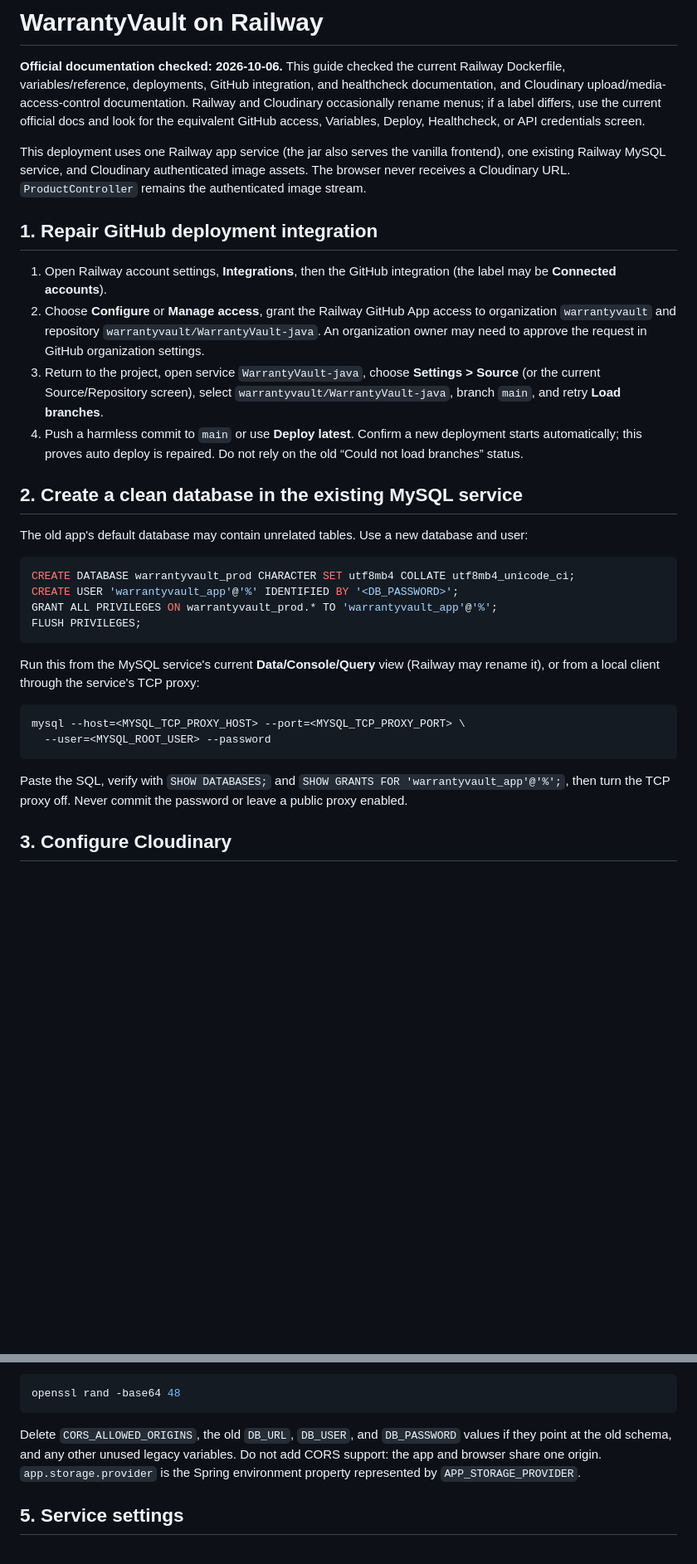
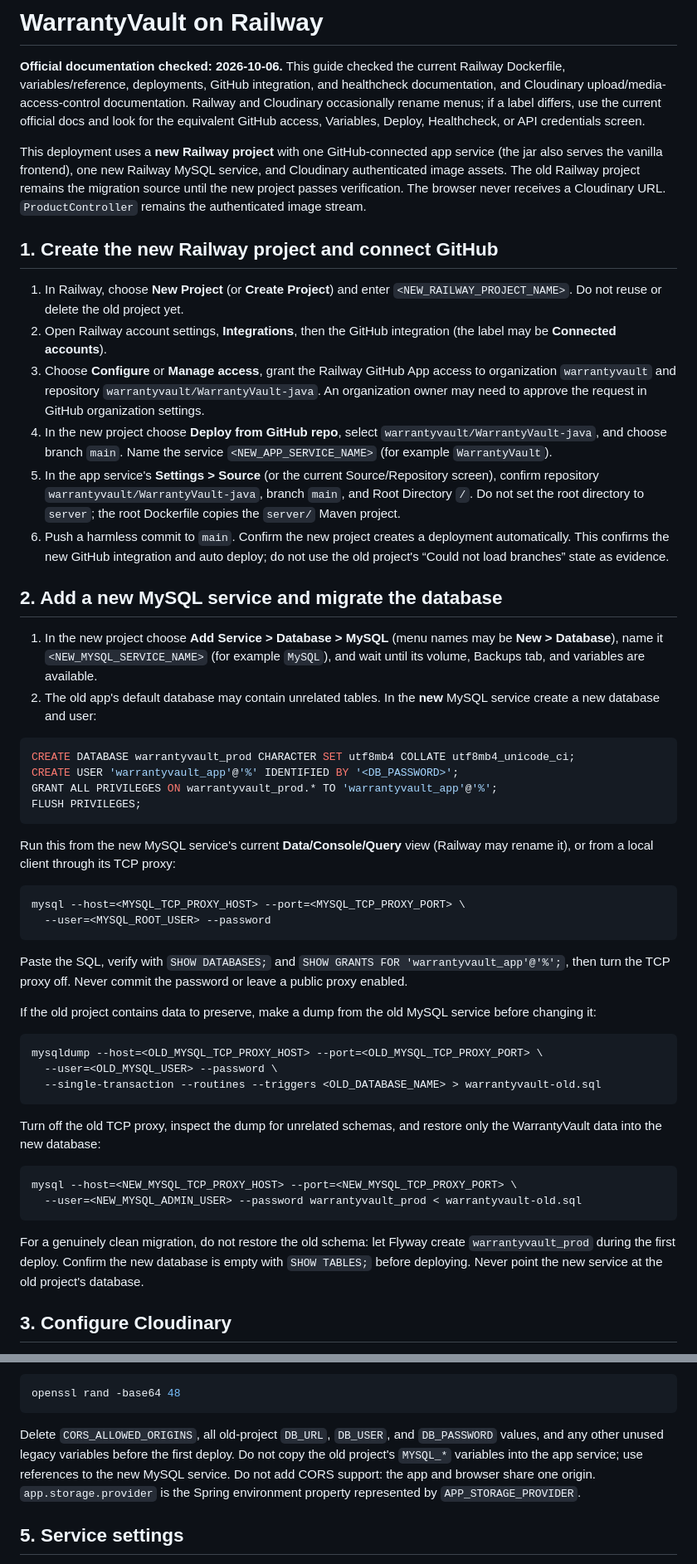
Before and after one commit to brainrot-fr/WarrantyVault-java, a Markdown page: docs/DEPLOY-RAILWAY.md, 2 parts joined by grey strips. Shown at 83% size. Drawn GitHub-style; blank space fills up the shorter version.

Commit message:
Document fresh Railway project migration
Co-authored-by: Copilot <223556219+Copilot@users.noreply.github.com>

````diff
--- a/docs/DEPLOY-RAILWAY.md
+++ b/docs/DEPLOY-RAILWAY.md
@@ -2,18 +2,21 @@
 
 **Official documentation checked: 2026-10-06.** This guide checked the current Railway Dockerfile, variables/reference, deployments, GitHub integration, and healthcheck documentation, and Cloudinary upload/media-access-control documentation. Railway and Cloudinary occasionally rename menus; if a label differs, use the current official docs and look for the equivalent GitHub access, Variables, Deploy, Healthcheck, or API credentials screen.
 
-This deployment uses one Railway app service (the jar also serves the vanilla frontend), one existing Railway MySQL service, and Cloudinary authenticated image assets. The browser never receives a Cloudinary URL. `ProductController` remains the authenticated image stream.
+This deployment uses a **new Railway project** with one GitHub-connected app service (the jar also serves the vanilla frontend), one new Railway MySQL service, and Cloudinary authenticated image assets. The old Railway project remains the migration source until the new project passes verification. The browser never receives a Cloudinary URL. `ProductController` remains the authenticated image stream.
 
-## 1. Repair GitHub deployment integration
+## 1. Create the new Railway project and connect GitHub
 
-1. Open Railway account settings, **Integrations**, then the GitHub integration (the label may be **Connected accounts**).
-2. Choose **Configure** or **Manage access**, grant the Railway GitHub App access to organization `warrantyvault` and repository `warrantyvault/WarrantyVault-java`. An organization owner may need to approve the request in GitHub organization settings.
-3. Return to the project, open service `WarrantyVault-java`, choose **Settings > Source** (or the current Source/Repository screen), select `warrantyvault/WarrantyVault-java`, branch `main`, and retry **Load branches**.
-4. Push a harmless commit to `main` or use **Deploy latest**. Confirm a new deployment starts automatically; this proves auto deploy is repaired. Do not rely on the old “Could not load branches” status.
+1. In Railway, choose **New Project** (or **Create Project**) and enter `<NEW_RAILWAY_PROJECT_NAME>`. Do not reuse or delete the old project yet.
+2. Open Railway account settings, **Integrations**, then the GitHub integration (the label may be **Connected accounts**).
+3. Choose **Configure** or **Manage access**, grant the Railway GitHub App access to organization `warrantyvault` and repository `warrantyvault/WarrantyVault-java`. An organization owner may need to approve the request in GitHub organization settings.
+4. In the new project choose **Deploy from GitHub repo**, select `warrantyvault/WarrantyVault-java`, and choose branch `main`. Name the service `<NEW_APP_SERVICE_NAME>` (for example `WarrantyVault`).
+5. In the app service's **Settings > Source** (or the current Source/Repository screen), confirm repository `warrantyvault/WarrantyVault-java`, branch `main`, and Root Directory `/`. Do not set the root directory to `server`; the root Dockerfile copies the `server/` Maven project.
+6. Push a harmless commit to `main`. Confirm the new project creates a deployment automatically. This confirms the new GitHub integration and auto deploy; do not use the old project's “Could not load branches” state as evidence.
 
-## 2. Create a clean database in the existing MySQL service
+## 2. Add a new MySQL service and migrate the database
 
-The old app's default database may contain unrelated tables. Use a new database and user:
+1. In the new project choose **Add Service > Database > MySQL** (menu names may be **New > Database**), name it `<NEW_MYSQL_SERVICE_NAME>` (for example `MySQL`), and wait until its volume, Backups tab, and variables are available.
+2. The old app's default database may contain unrelated tables. In the **new** MySQL service create a new database and user:
 
 ```sql
 CREATE DATABASE warrantyvault_prod CHARACTER SET utf8mb4 COLLATE utf8mb4_unicode_ci;
@@ -22,7 +25,7 @@ GRANT ALL PRIVILEGES ON warrantyvault_prod.* TO 'warrantyvault_app'@'%';
 FLUSH PRIVILEGES;
 ```
 
-Run this from the MySQL service's current **Data/Console/Query** view (Railway may rename it), or from a local client through the service's TCP proxy:
+Run this from the new MySQL service's current **Data/Console/Query** view (Railway may rename it), or from a local client through its TCP proxy:
 
 ```sh
 mysql --host=<MYSQL_TCP_PROXY_HOST> --port=<MYSQL_TCP_PROXY_PORT> \
@@ -30,6 +33,23 @@ mysql --host=<MYSQL_TCP_PROXY_HOST> --port=<MYSQL_TCP_PROXY_PORT> \
 ```
 
 Paste the SQL, verify with `SHOW DATABASES;` and `SHOW GRANTS FOR 'warrantyvault_app'@'%';`, then turn the TCP proxy off. Never commit the password or leave a public proxy enabled.
+
+If the old project contains data to preserve, make a dump from the old MySQL service before changing it:
+
+```sh
+mysqldump --host=<OLD_MYSQL_TCP_PROXY_HOST> --port=<OLD_MYSQL_TCP_PROXY_PORT> \
+  --user=<OLD_MYSQL_USER> --password \
+  --single-transaction --routines --triggers <OLD_DATABASE_NAME> > warrantyvault-old.sql
+```
+
+Turn off the old TCP proxy, inspect the dump for unrelated schemas, and restore only the WarrantyVault data into the new database:
+
+```sh
+mysql --host=<NEW_MYSQL_TCP_PROXY_HOST> --port=<NEW_MYSQL_TCP_PROXY_PORT> \
+  --user=<NEW_MYSQL_ADMIN_USER> --password warrantyvault_prod < warrantyvault-old.sql
+```
+
+For a genuinely clean migration, do not restore the old schema: let Flyway create `warrantyvault_prod` during the first deploy. Confirm the new database is empty with `SHOW TABLES;` before deploying. Never point the new service at the old project's database.
 
 ## 3. Configure Cloudinary
 
@@ -66,7 +86,7 @@ Generate the JWT secret without recording it:
 openssl rand -base64 48
 ```
 
-Delete `CORS_ALLOWED_ORIGINS`, the old `DB_URL`, `DB_USER`, and `DB_PASSWORD` values if they point at the old schema, and any other unused legacy variables. Do not add CORS support: the app and browser share one origin. `app.storage.provider` is the Spring environment property represented by `APP_STORAGE_PROVIDER`.
+Delete `CORS_ALLOWED_ORIGINS`, all old-project `DB_URL`, `DB_USER`, and `DB_PASSWORD` values, and any other unused legacy variables before the first deploy. Do not copy the old project's `MYSQL_*` variables into the app service; use references to the new MySQL service. Do not add CORS support: the app and browser share one origin. `app.storage.provider` is the Spring environment property represented by `APP_STORAGE_PROVIDER`.
 
 ## 5. Service settings
 
````
Also changed, not shown: other parts of docs/DEPLOY-RAILWAY.md (+11 -7 lines).
